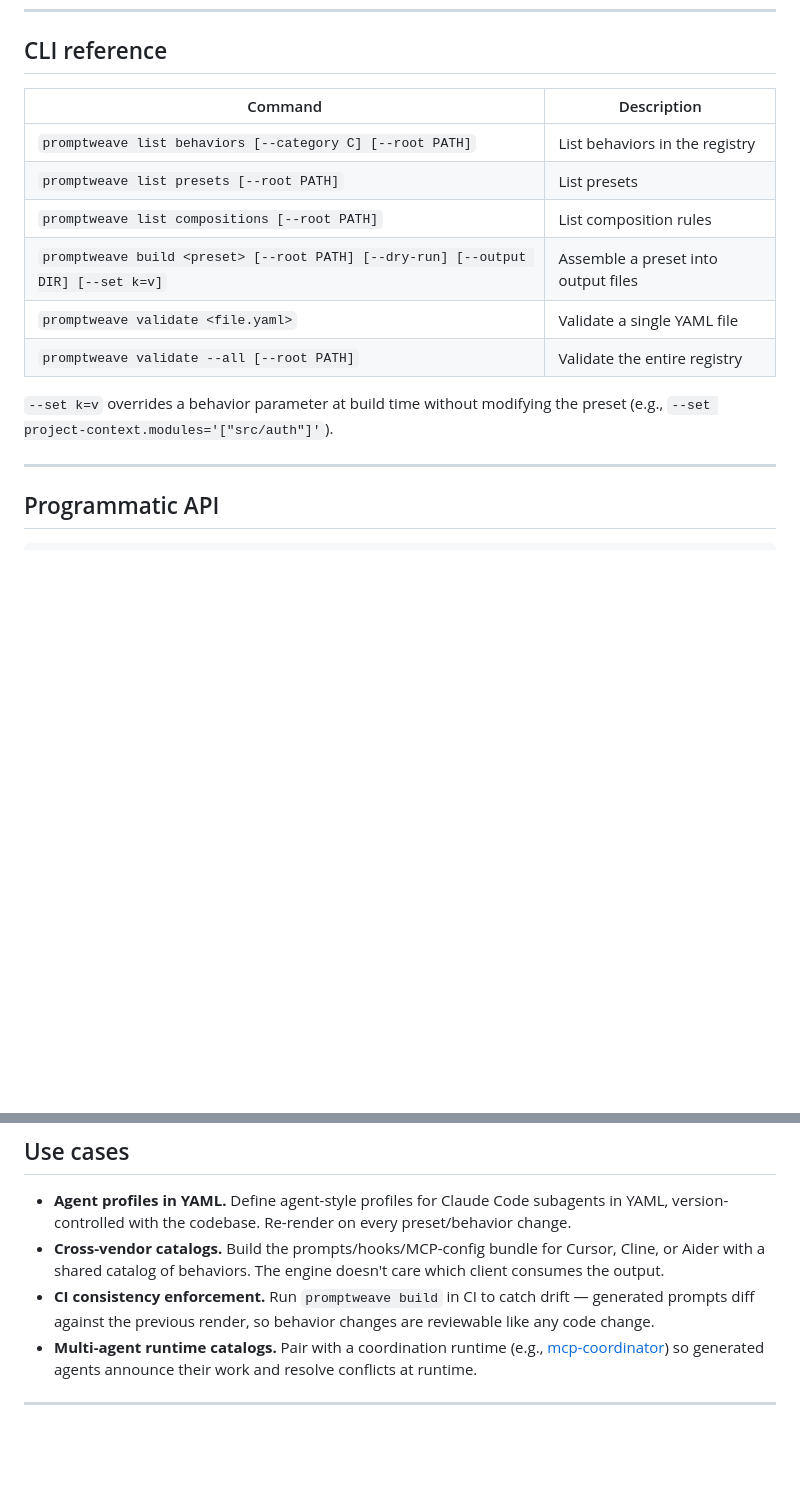
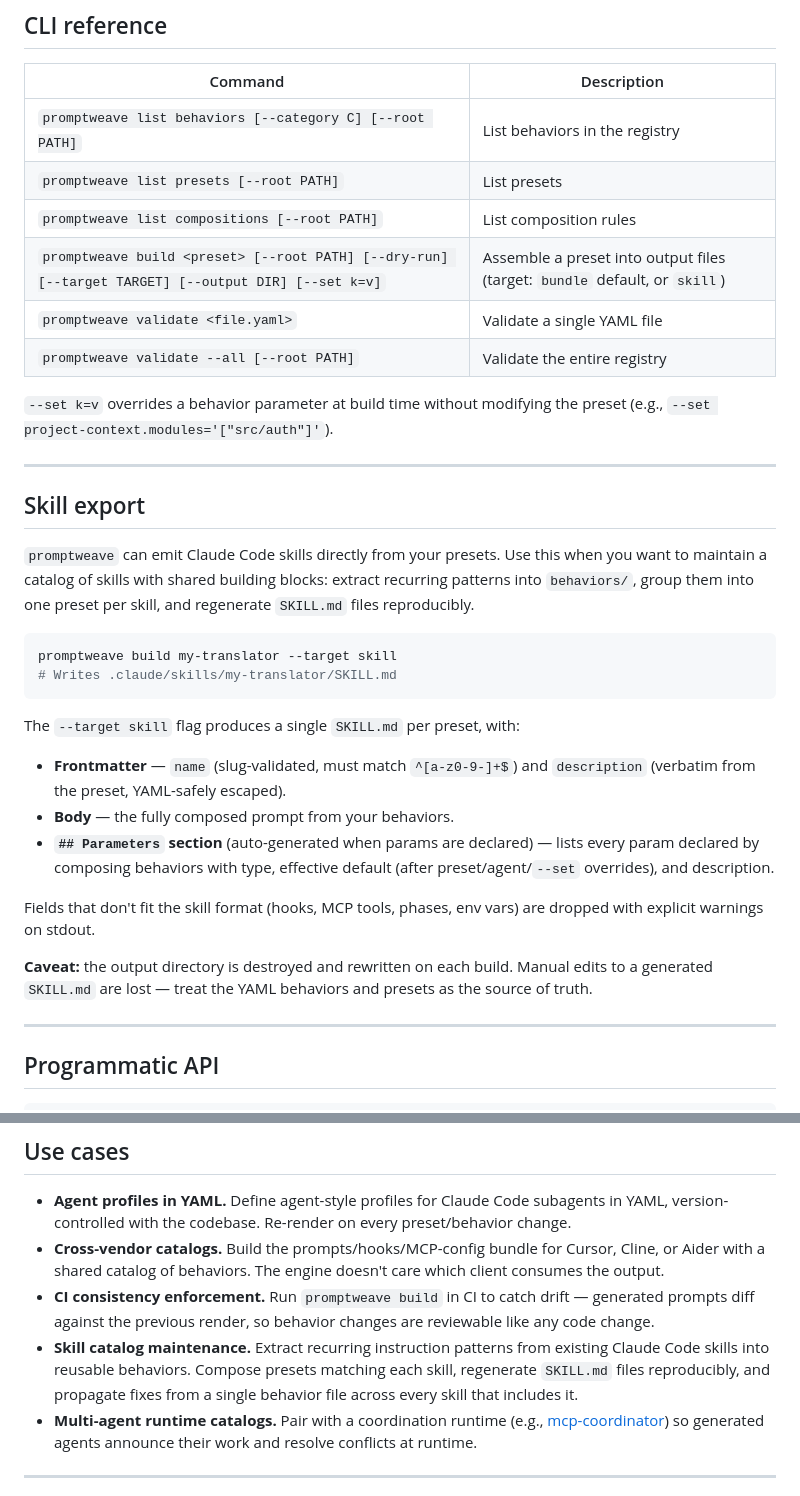
Before and after one commit to swoofer/promptweave, a Markdown page: README.md, 2 parts joined by grey strips. Rendered like a GitHub page; blank space fills up the shorter version.

Commit message:
docs(readme): document --target skill flag and skill export use case

````diff
--- a/README.md
+++ b/README.md
@@ -185,11 +185,32 @@ A preset with no phased behaviors degrades to the simple one-shot mode: a single
 | `promptweave list behaviors [--category C] [--root PATH]` | List behaviors in the registry |
 | `promptweave list presets [--root PATH]` | List presets |
 | `promptweave list compositions [--root PATH]` | List composition rules |
-| `promptweave build <preset> [--root PATH] [--dry-run] [--output DIR] [--set k=v]` | Assemble a preset into output files |
+| `promptweave build <preset> [--root PATH] [--dry-run] [--target TARGET] [--output DIR] [--set k=v]` | Assemble a preset into output files (target: `bundle` default, or `skill`) |
 | `promptweave validate <file.yaml>` | Validate a single YAML file |
 | `promptweave validate --all [--root PATH]` | Validate the entire registry |
 
 `--set k=v` overrides a behavior parameter at build time without modifying the preset (e.g., `--set project-context.modules='["src/auth"]'`).
+
+---
+
+## Skill export
+
+`promptweave` can emit Claude Code skills directly from your presets. Use this when you want to maintain a catalog of skills with shared building blocks: extract recurring patterns into `behaviors/`, group them into one preset per skill, and regenerate `SKILL.md` files reproducibly.
+
+```bash
+promptweave build my-translator --target skill
+# Writes .claude/skills/my-translator/SKILL.md
+```
+
+The `--target skill` flag produces a single `SKILL.md` per preset, with:
+
+- **Frontmatter** — `name` (slug-validated, must match `^[a-z0-9-]+$`) and `description` (verbatim from the preset, YAML-safely escaped).
+- **Body** — the fully composed prompt from your behaviors.
+- **`## Parameters` section** (auto-generated when params are declared) — lists every param declared by composing behaviors with type, effective default (after preset/agent/`--set` overrides), and description.
+
+Fields that don't fit the skill format (hooks, MCP tools, phases, env vars) are dropped with explicit warnings on stdout.
+
+**Caveat:** the output directory is destroyed and rewritten on each build. Manual edits to a generated `SKILL.md` are lost — treat the YAML behaviors and presets as the source of truth.
 
 ---
 
@@ -218,6 +239,7 @@ The pipeline is a pure function over the registry plus an agent identifier — e
 - **Agent profiles in YAML.** Define agent-style profiles for Claude Code subagents in YAML, version-controlled with the codebase. Re-render on every preset/behavior change.
 - **Cross-vendor catalogs.** Build the prompts/hooks/MCP-config bundle for Cursor, Cline, or Aider with a shared catalog of behaviors. The engine doesn't care which client consumes the output.
 - **CI consistency enforcement.** Run `promptweave build` in CI to catch drift — generated prompts diff against the previous render, so behavior changes are reviewable like any code change.
+- **Skill catalog maintenance.** Extract recurring instruction patterns from existing Claude Code skills into reusable behaviors. Compose presets matching each skill, regenerate `SKILL.md` files reproducibly, and propagate fixes from a single behavior file across every skill that includes it.
 - **Multi-agent runtime catalogs.** Pair with a coordination runtime (e.g., [mcp-coordinator](https://github.com/swoofer/mcp-coordinator)) so generated agents announce their work and resolve conflicts at runtime.
 
 ---
````
